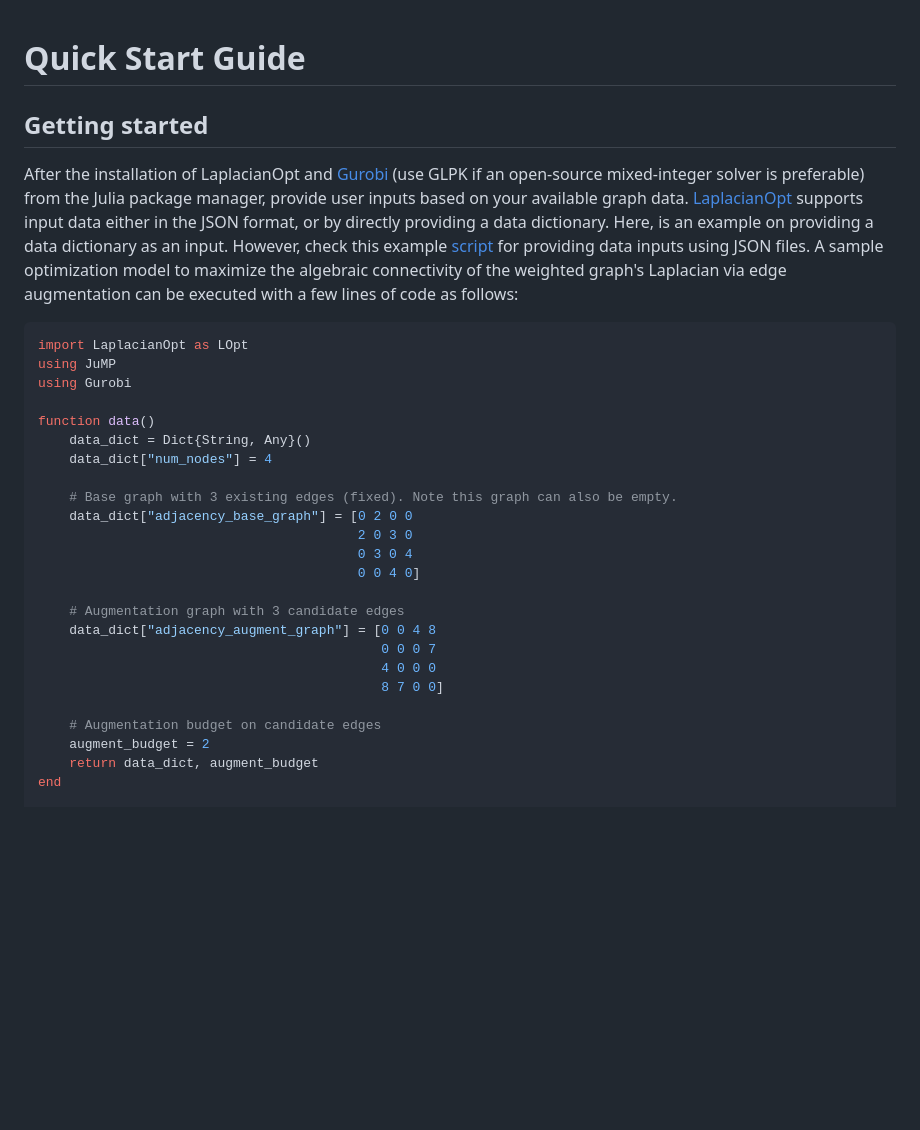
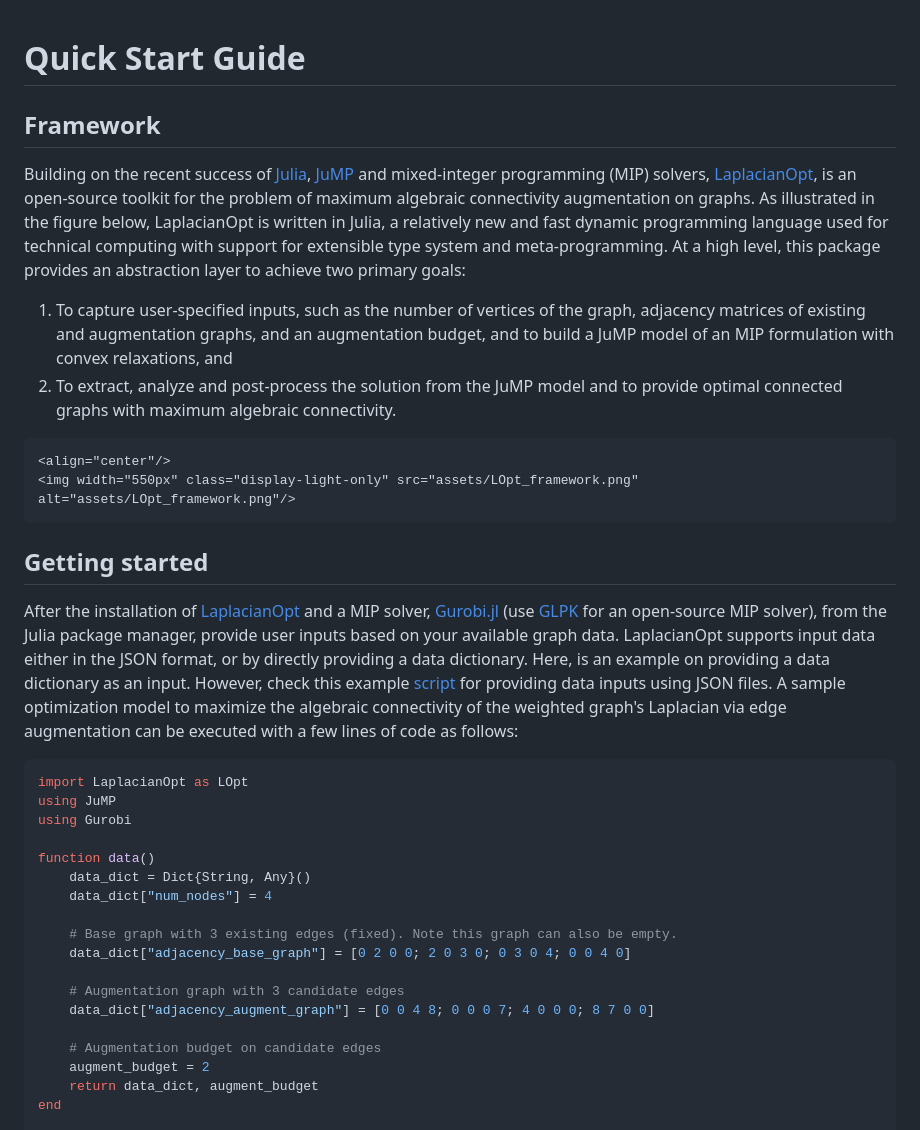
Before and after one commit to harshangrjn/LaplacianOpt.jl, a Markdown page: docs/src/quickguide.md, the part around the change. Drawn GitHub-style; blank space fills up the shorter version.

Commit message:
docs clean up

````diff
--- a/docs/src/quickguide.md
+++ b/docs/src/quickguide.md
@@ -1,8 +1,18 @@
 # Quick Start Guide
+
+## Framework
+Building on the recent success of [Julia](https://julialang.org), [JuMP](https://github.com/jump-dev/JuMP.jl) and mixed-integer programming (MIP) solvers, [LaplacianOpt](https://github.com/harshangrjn/LaplacianOpt.jl), is an open-source toolkit for the problem of maximum algebraic connectivity augmentation on graphs. As illustrated in the figure below, LaplacianOpt is written in Julia, a relatively new and fast dynamic programming language used for technical computing with support for extensible type system and meta-programming. At a high level, this package provides an abstraction layer to achieve two primary goals:
+1. To capture user-specified inputs, such as the number of vertices of the graph, adjacency matrices of existing and augmentation graphs, and an augmentation budget, and to build a JuMP model of an MIP formulation with convex relaxations, and
+2. To extract, analyze and post-process the solution from the JuMP model and to provide optimal connected graphs with maximum algebraic connectivity.
+
+```@raw html
+<align="center"/>
+<img width="550px" class="display-light-only" src="assets/LOpt_framework.png" alt="assets/LOpt_framework.png"/>
+```
 
 ## Getting started
 
-After the installation of LaplacianOpt and [Gurobi](https://github.com/jump-dev/Gurobi.jl) (use GLPK if an open-source mixed-integer solver is preferable) from the Julia package manager, provide user inputs based on your available graph data. [LaplacianOpt](https://github.com/harshangrjn/LaplacianOpt.jl) supports input data either in the JSON format, or by directly providing a data dictionary. Here, is an example on providing a data dictionary as an input. However, check this example [script](https://github.com/harshangrjn/LaplacianOpt.jl/tree/main/examples/run_examples.jl) for providing data inputs using JSON files. A sample optimization model to maximize the algebraic connectivity of the weighted graph's Laplacian via edge augmentation can be executed with a few lines of code as follows:
+After the installation of [LaplacianOpt](https://github.com/harshangrjn/LaplacianOpt.jl) and a MIP solver, [Gurobi.jl](https://github.com/jump-dev/Gurobi.jl) (use [GLPK](https://github.com/jump-dev/GLPK.jl) for an open-source MIP solver), from the Julia package manager, provide user inputs based on your available graph data. LaplacianOpt supports input data either in the JSON format, or by directly providing a data dictionary. Here, is an example on providing a data dictionary as an input. However, check this example [script](https://github.com/harshangrjn/LaplacianOpt.jl/tree/master/examples/run_examples.jl) for providing data inputs using JSON files. A sample optimization model to maximize the algebraic connectivity of the weighted graph's Laplacian via edge augmentation can be executed with a few lines of code as follows:
 
 ```julia
 import LaplacianOpt as LOpt
@@ -14,16 +24,10 @@ function data()
     data_dict["num_nodes"] = 4
 
     # Base graph with 3 existing edges (fixed). Note this graph can also be empty.
-    data_dict["adjacency_base_graph"] = [0 2 0 0
-                                         2 0 3 0
-                                         0 3 0 4
-                                         0 0 4 0]
+    data_dict["adjacency_base_graph"] = [0 2 0 0; 2 0 3 0; 0 3 0 4; 0 0 4 0]
 
     # Augmentation graph with 3 candidate edges
-    data_dict["adjacency_augment_graph"] = [0 0 4 8
-                                            0 0 0 7
-                                            4 0 0 0
-                                            8 7 0 0]
+    data_dict["adjacency_augment_graph"] = [0 0 4 8; 0 0 0 7; 4 0 0 0; 8 7 0 0]
 
     # Augmentation budget on candidate edges
     augment_budget = 2
````
Also changed, not shown: README.md (+1 -1 lines), docs/src/assets/LOpt_framework.png (added), docs/src/assets/docs_header.png, docs/src/assets/docs_header_dark.png, logo.png, 2 other files.
